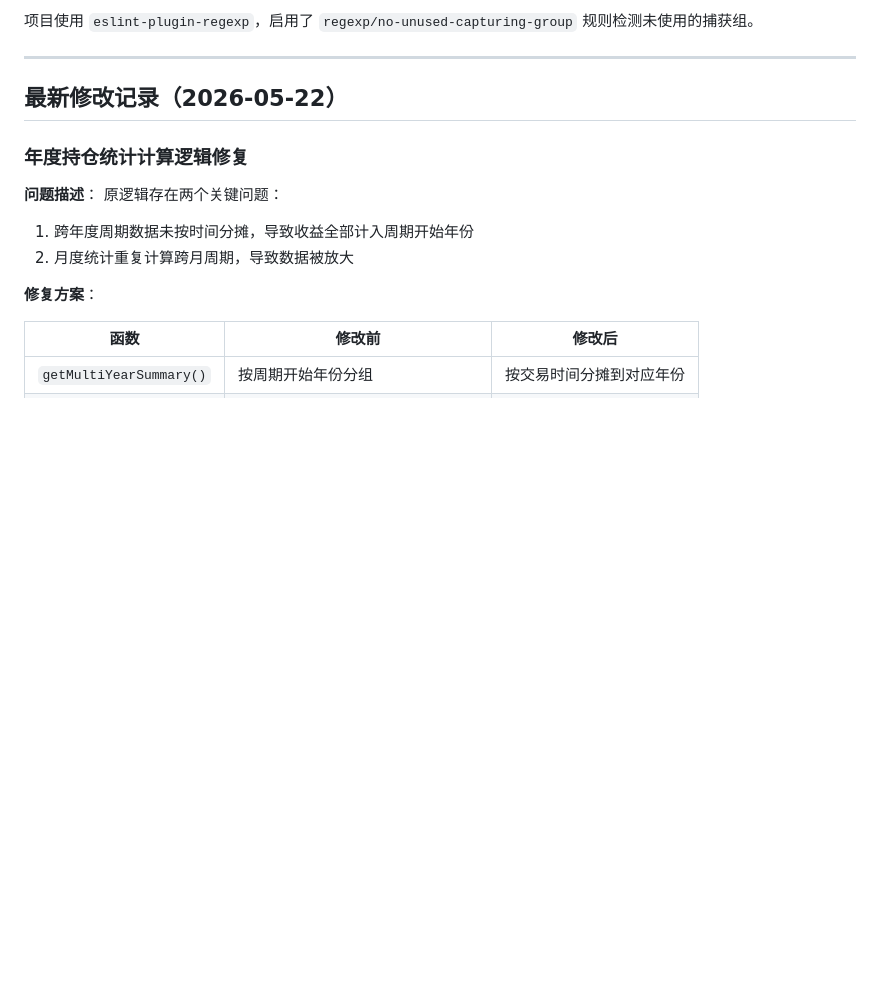
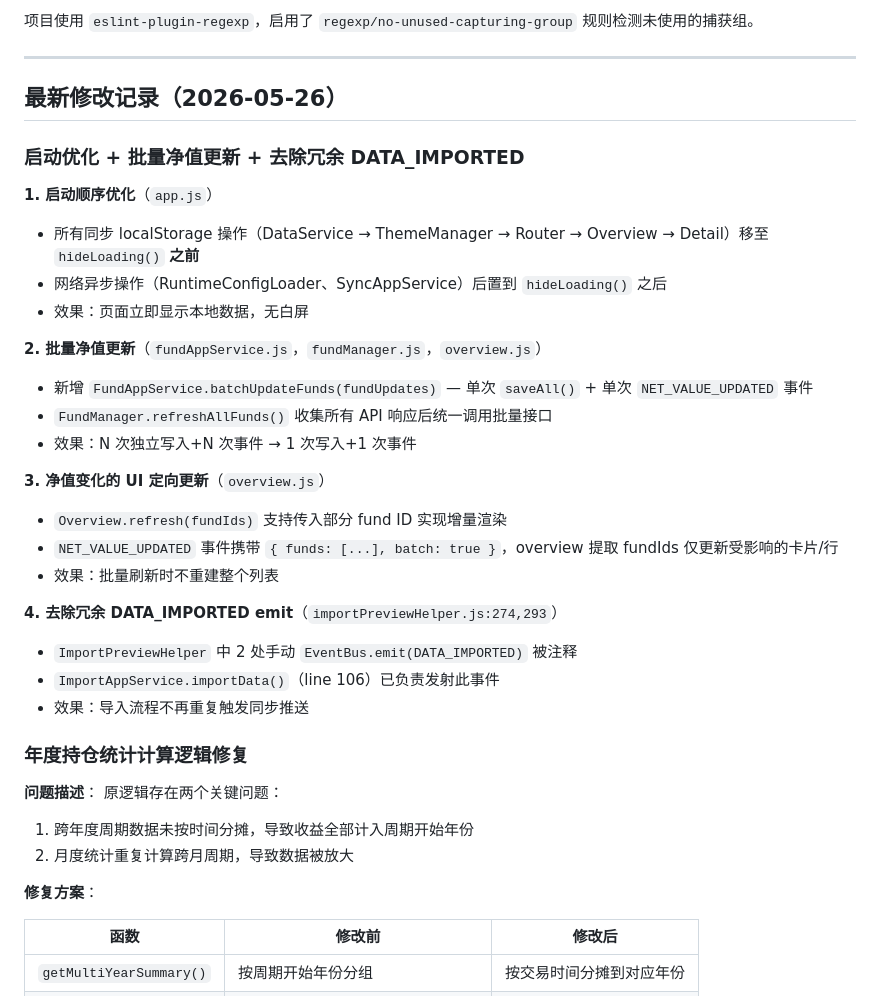
Before and after one commit to DemonFourth/changwaijijinshoyi, a Markdown page: AGENTS.md, the part around one of its changes. Rendered like a GitHub page; blank space fills up the shorter version.

```diff
--- a/AGENTS.md
+++ b/AGENTS.md
@@ -1190,7 +1245,29 @@ if (Utils.isNegative(currentShares)) { ... }
 
 ---
 
-## 最新修改记录（2026-05-22）
+## 最新修改记录（2026-05-26）
+
+### 启动优化 + 批量净值更新 + 去除冗余 DATA_IMPORTED
+
+**1. 启动顺序优化**（`app.js`）
+- 所有同步 localStorage 操作（DataService → ThemeManager → Router → Overview → Detail）移至 `hideLoading()` **之前**
+- 网络异步操作（RuntimeConfigLoader、SyncAppService）后置到 `hideLoading()` 之后
+- 效果：页面立即显示本地数据，无白屏
+
+**2. 批量净值更新**（`fundAppService.js`，`fundManager.js`，`overview.js`）
+- 新增 `FundAppService.batchUpdateFunds(fundUpdates)` — 单次 `saveAll()` + 单次 `NET_VALUE_UPDATED` 事件
+- `FundManager.refreshAllFunds()` 收集所有 API 响应后统一调用批量接口
+- 效果：N 次独立写入+N 次事件 → 1 次写入+1 次事件
+
+**3. 净值变化的 UI 定向更新**（`overview.js`）
+- `Overview.refresh(fundIds)` 支持传入部分 fund ID 实现增量渲染
+- `NET_VALUE_UPDATED` 事件携带 `{ funds: [...], batch: true }`，overview 提取 fundIds 仅更新受影响的卡片/行
+- 效果：批量刷新时不重建整个列表
+
+**4. 去除冗余 DATA_IMPORTED emit**（`importPreviewHelper.js:274,293`）
+- `ImportPreviewHelper` 中 2 处手动 `EventBus.emit(DATA_IMPORTED)` 被注释
+- `ImportAppService.importData()`（line 106）已负责发射此事件
+- 效果：导入流程不再重复触发同步推送
 
 ### 年度持仓统计计算逻辑修复
 
```
Also changed, not shown: other parts of AGENTS.md (+55 -0 lines).
